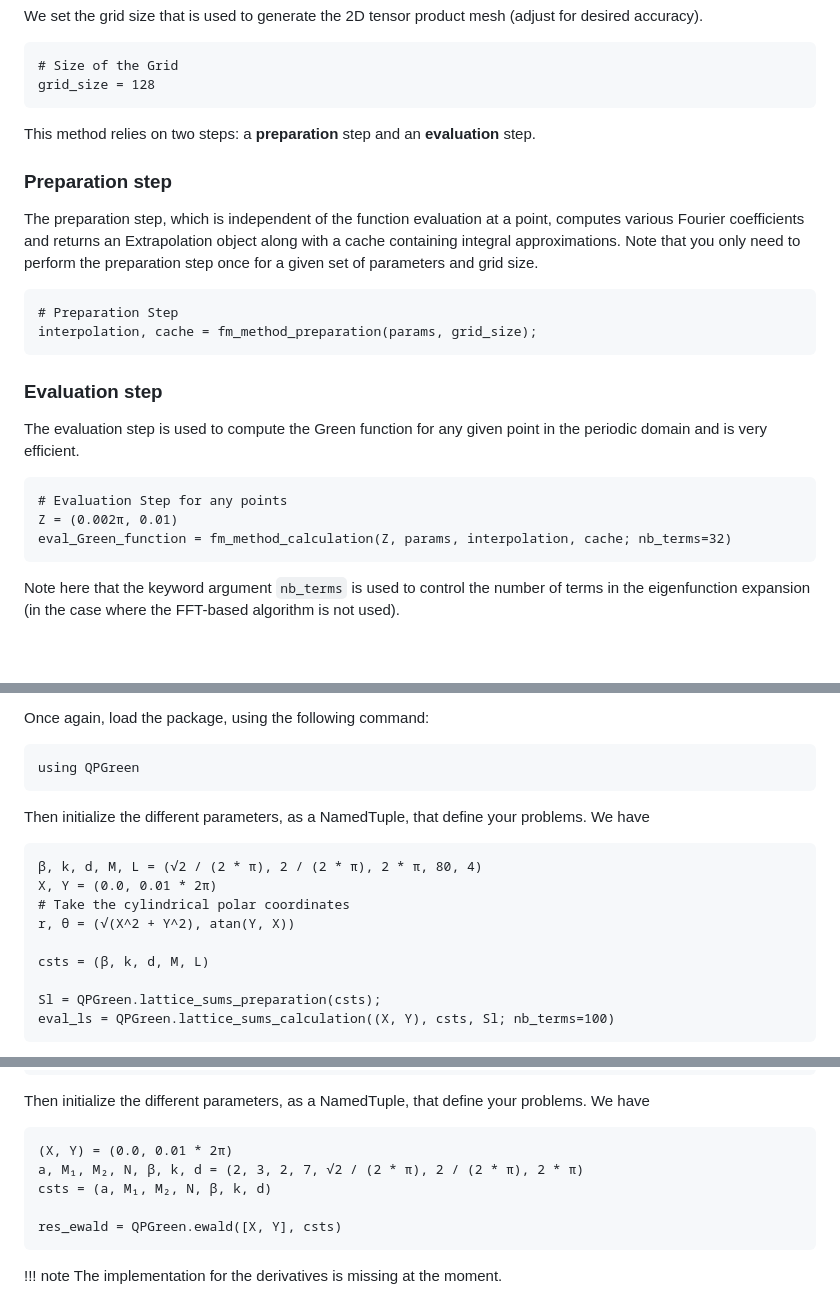
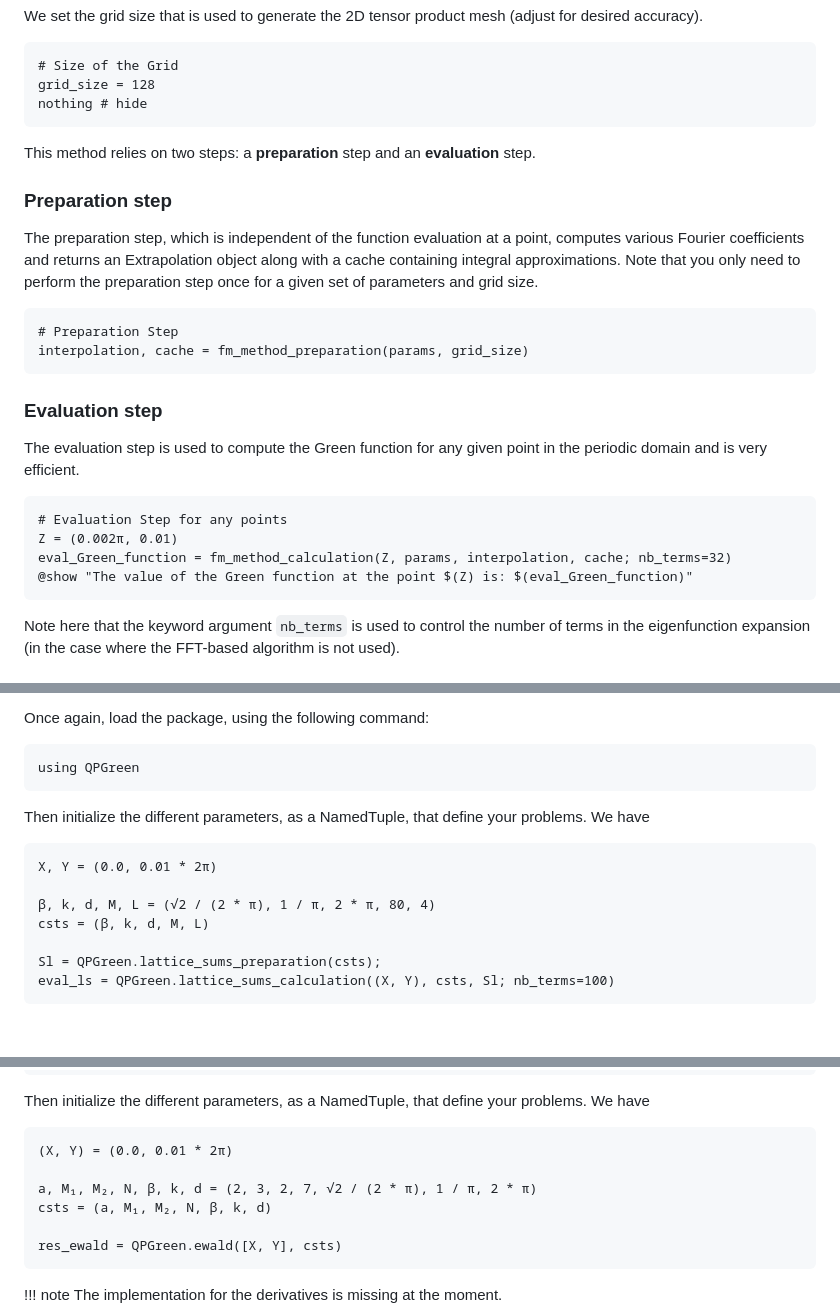
Before and after one commit to gregoirepourtier/QPGreen.jl, a Markdown page: docs/src/examples.md, 3 parts joined by grey strips. Drawn GitHub-style; blank space fills up the shorter version.

Commit message:
modif output docs

````diff
--- a/docs/src/examples.md
+++ b/docs/src/examples.md
@@ -35,6 +35,7 @@ We set the grid size that is used to generate the 2D tensor product mesh (adjust
 ```@example FFT_based_algorithm
 # Size of the Grid
 grid_size = 128
+nothing # hide
 ```
 
 This method relies on two steps: a **preparation** step and an **evaluation** step.
@@ -43,7 +44,7 @@ This method relies on two steps: a **preparation** step and an **evaluation** st
 The preparation step, which is independent of the function evaluation at a point, computes various Fourier coefficients and returns an Extrapolation object along with a cache containing integral approximations. Note that you only need to perform the preparation step once for a given set of parameters and grid size.
 ```@example FFT_based_algorithm
 # Preparation Step
-interpolation, cache = fm_method_preparation(params, grid_size);
+interpolation, cache = fm_method_preparation(params, grid_size)
 ```
 
 ### Evaluation step
@@ -52,6 +53,7 @@ The evaluation step is used to compute the Green function for any given point in
 # Evaluation Step for any points
 Z = (0.002π, 0.01)
 eval_Green_function = fm_method_calculation(Z, params, interpolation, cache; nb_terms=32)
+@show "The value of the Green function at the point $(Z) is: $(eval_Green_function)"
 ```
 Note here that the keyword argument `nb_terms` is used to control the number of terms in the eigenfunction expansion (in the case where the FFT-based algorithm is not used).
 
@@ -85,11 +87,9 @@ using QPGreen
 
 Then initialize the different parameters, as a NamedTuple, that define your problems. We have
 ```@example Lattice_sums_algorithm
-β, k, d, M, L = (√2 / (2 * π), 2 / (2 * π), 2 * π, 80, 4)
 X, Y = (0.0, 0.01 * 2π)
-# Take the cylindrical polar coordinates
-r, θ = (√(X^2 + Y^2), atan(Y, X))
 
+β, k, d, M, L = (√2 / (2 * π), 1 / π, 2 * π, 80, 4)
 csts = (β, k, d, M, L)
 
 Sl = QPGreen.lattice_sums_preparation(csts);
@@ -113,7 +113,8 @@ using QPGreen
 Then initialize the different parameters, as a NamedTuple, that define your problems. We have
 ```@example Ewald_algorithm
 (X, Y) = (0.0, 0.01 * 2π)
-a, M₁, M₂, N, β, k, d = (2, 3, 2, 7, √2 / (2 * π), 2 / (2 * π), 2 * π)
+
+a, M₁, M₂, N, β, k, d = (2, 3, 2, 7, √2 / (2 * π), 1 / π, 2 * π)
 csts = (a, M₁, M₂, N, β, k, d)
 
 res_ewald = QPGreen.ewald([X, Y], csts)
````
Also changed, not shown: other parts of docs/src/examples.md (+1 -1 lines).
